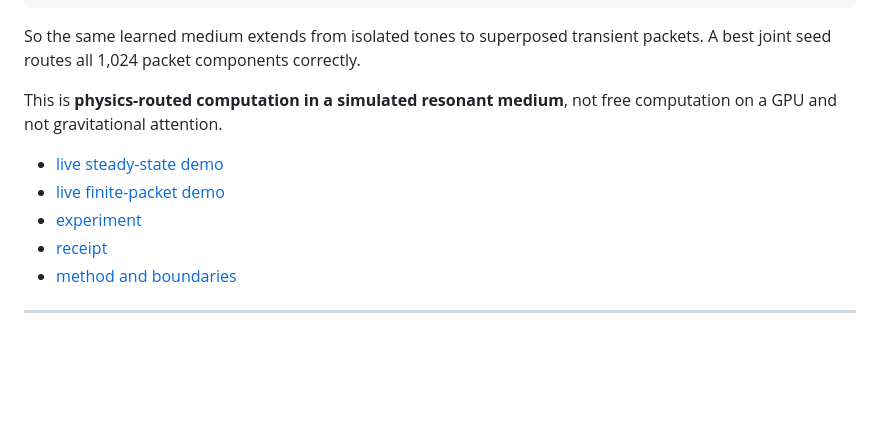
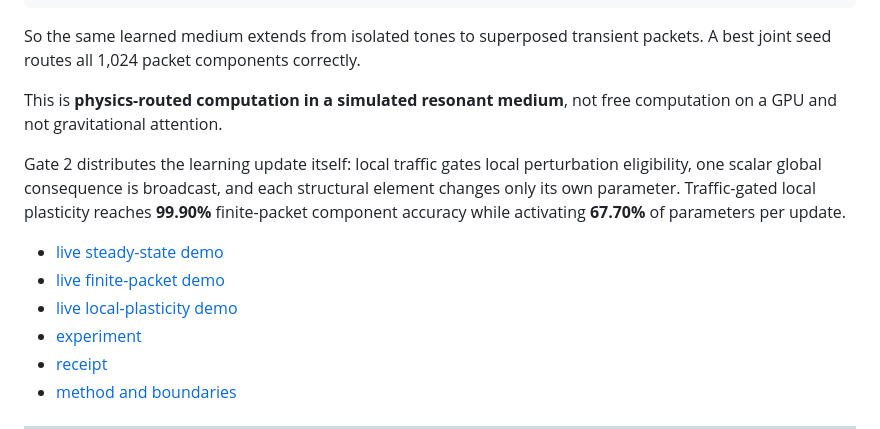
Before and after one commit to anttiluode/ClockfieldUnified, a Markdown page: README.md, the part around the change. Rendered like a GitHub page; blank space fills up the shorter version.

Commit message:
Add local-plasticity Gate 2 overview

```diff
--- a/README.md
+++ b/README.md
@@ -41,8 +41,11 @@ So the same learned medium extends from isolated tones to superposed transient p
 
 This is **physics-routed computation in a simulated resonant medium**, not free computation on a GPU and not gravitational attention.
 
+Gate 2 distributes the learning update itself: local traffic gates local perturbation eligibility, one scalar global consequence is broadcast, and each structural element changes only its own parameter. Traffic-gated local plasticity reaches **99.90%** finite-packet component accuracy while activating **67.70%** of parameters per update.
+
 - [live steady-state demo](index.html)
 - [live finite-packet demo](packets.html)
+- [live local-plasticity demo](plasticity.html)
 - [experiment](physics_router/experiment.py)
 - [receipt](physics_router/results/GATE0.json)
 - [method and boundaries](physics_router/README.md)
```
